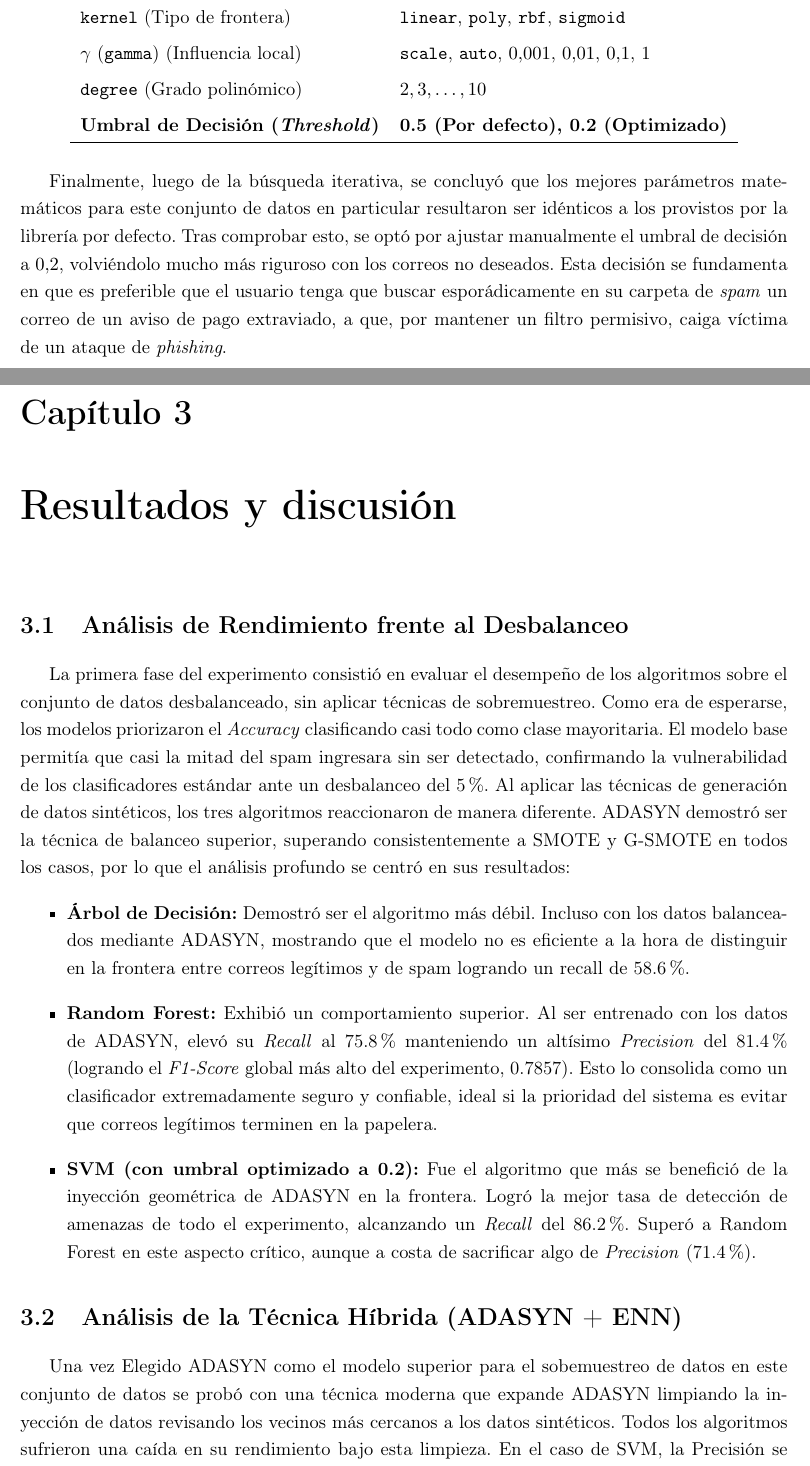
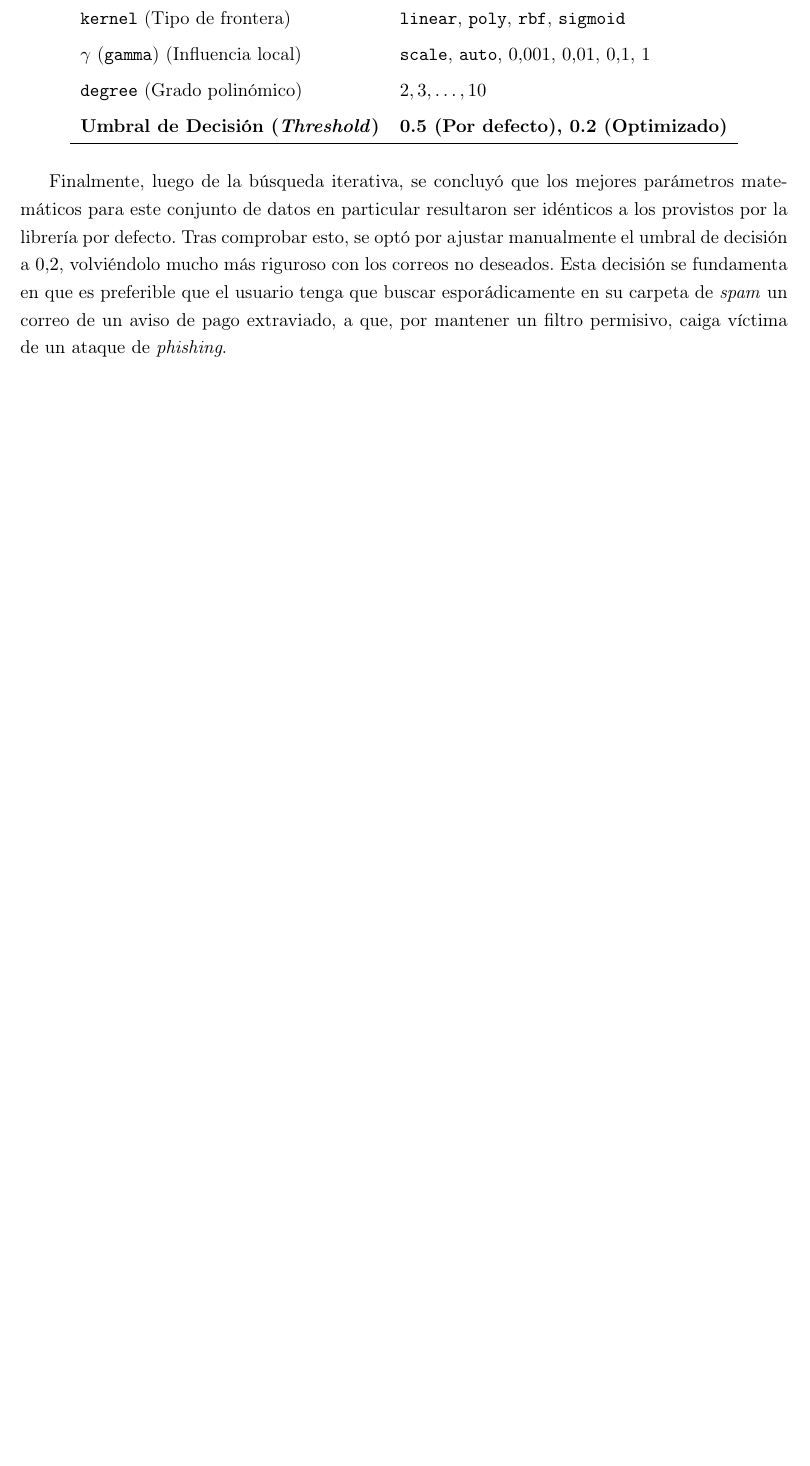
Before and after one commit to AaronZeballo/Aaron-Zeballo-Proyecto-Integrador, a LaTeX thesis (Tesina/Tesina_Metodologia_Aarón.tex): two parts of pages 24 and 25 of 30 before the commit and part of page 24 of 30 after it, the two joined at a grey line, cut so that both start at the same text, the shorter picture padded with empty space. Compiled offline with pdfLaTeX.

Commit message:
Add files via upload

```diff
--- a/Tesina/Tesina_Metodologia_Aarón.tex
+++ b/Tesina/Tesina_Metodologia_Aarón.tex
@@ -450,20 +450,6 @@ Finalmente, luego de la búsqueda iterativa, se concluyó que los mejores parám
 
 
 \label{ch:resultados}
-\chapter{Resultados y discusión}
-\section{Análisis de Rendimiento frente al Desbalanceo}
-La primera fase del experimento consistió en evaluar el desempeño de los algoritmos sobre el conjunto de datos desbalanceado, sin aplicar técnicas de sobremuestreo. Como era de esperarse, los modelos priorizaron el \textit{Accuracy} clasificando casi todo como clase mayoritaria. El modelo base permitía que casi la mitad del spam ingresara sin ser detectado, confirmando la vulnerabilidad de los clasificadores estándar ante un desbalanceo del 5\%.
-Al aplicar las técnicas de generación de datos sintéticos, los tres algoritmos reaccionaron de manera diferente. ADASYN demostró ser la técnica de balanceo superior, superando consistentemente a SMOTE y G-SMOTE en todos los casos, por lo que el análisis profundo se centró en sus resultados:
-\begin{itemize}
-    \item \textbf{Árbol de Decisión:} Demostró ser el algoritmo más débil. Incluso con los datos balanceados mediante ADASYN, mostrando que el modelo no es eficiente a la hora de distinguir en la frontera entre correos legítimos y de spam logrando un recall de 58.6\%.
-
-    \item \textbf{Random Forest:} Exhibió un comportamiento superior. Al ser entrenado con los datos de ADASYN, elevó su \textit{Recall} al 75.8\% manteniendo un altísimo \textit{Precision} del 81.4\% (logrando el \textit{F1-Score} global más alto del experimento, 0.7857). Esto lo consolida como un clasificador extremadamente seguro y confiable, ideal si la prioridad del sistema es evitar que correos legítimos terminen en la papelera.
-
-    \item \textbf{SVM (con umbral optimizado a 0.2):} Fue el algoritmo que más se benefició de la inyección geométrica de ADASYN en la frontera. Logró la mejor tasa de detección de amenazas de todo el experimento, alcanzando un \textit{Recall} del 86.2\%. Superó a Random Forest en este aspecto crítico, aunque a costa de sacrificar algo de \textit{Precision} (71.4\%).
-\end{itemize}
-\section{Análisis de la Técnica Híbrida (ADASYN + ENN)}
-Una vez Elegido ADASYN como el modelo superior para el sobemuestreo de datos en este conjunto de datos se probó con una técnica moderna que expande ADASYN limpiando la inyección de datos revisando los vecinos más cercanos a los datos sintéticos.
-Todos los algoritmos sufrieron una caída en su rendimiento bajo esta limpieza. En el caso de SVM, la Precisión se desplomó del 71.4\% al 62.5\%, y en Random Forest cayó del 81.4\% al 73.3\%. Esto se explica porque en el filtrado de spam real, la frontera es intrínsecamente difusa (hay correos legítimos que usan palabras típicas de spam). ADASYN generó muestras valiosas en estos casos ambiguos, pero ENN las borró al considerarlas ``ruido''. Esto privó a todos los modelos de información crucial en la frontera, Llevando a una caida de los resultados frente a la Tecnica clasica.
 
 
 % --- GRÁFICOS DE RESULTADOS ---
```
Also changed, not shown: Tesina/Tesina_Metodologia_Aarón.tex (4 more changed lines).
